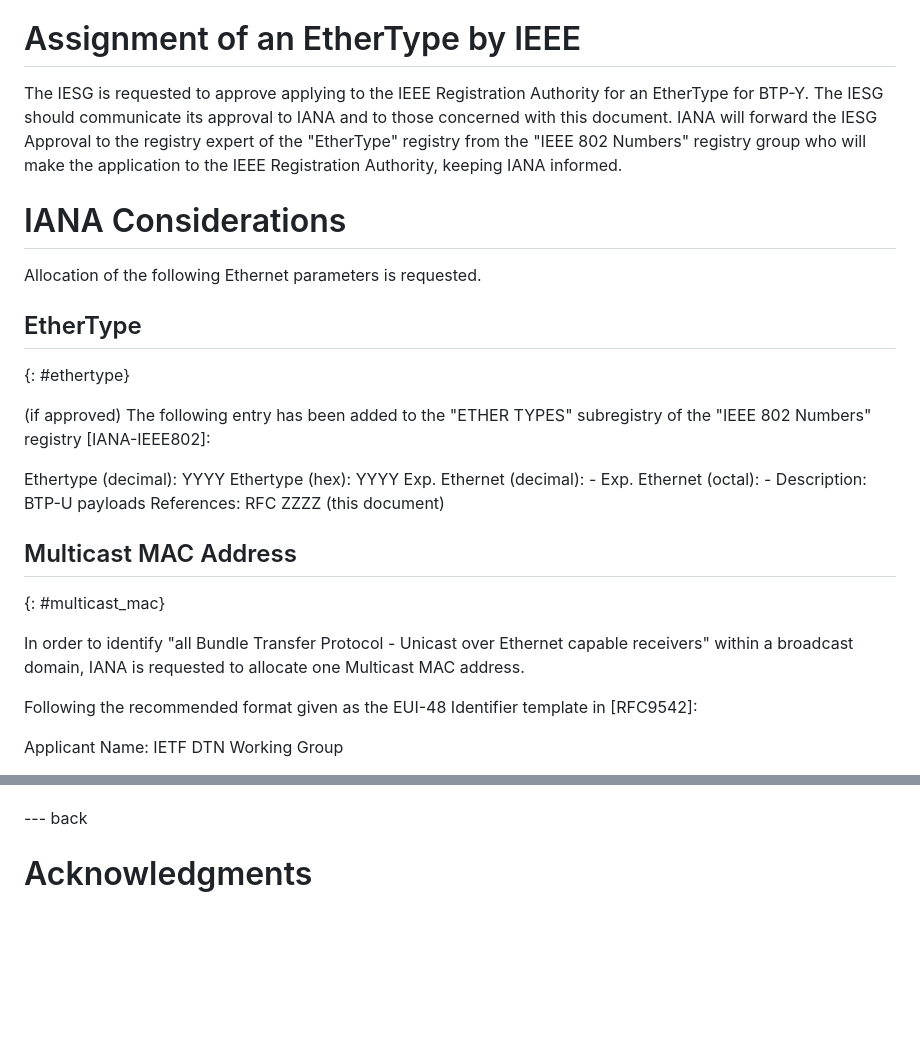
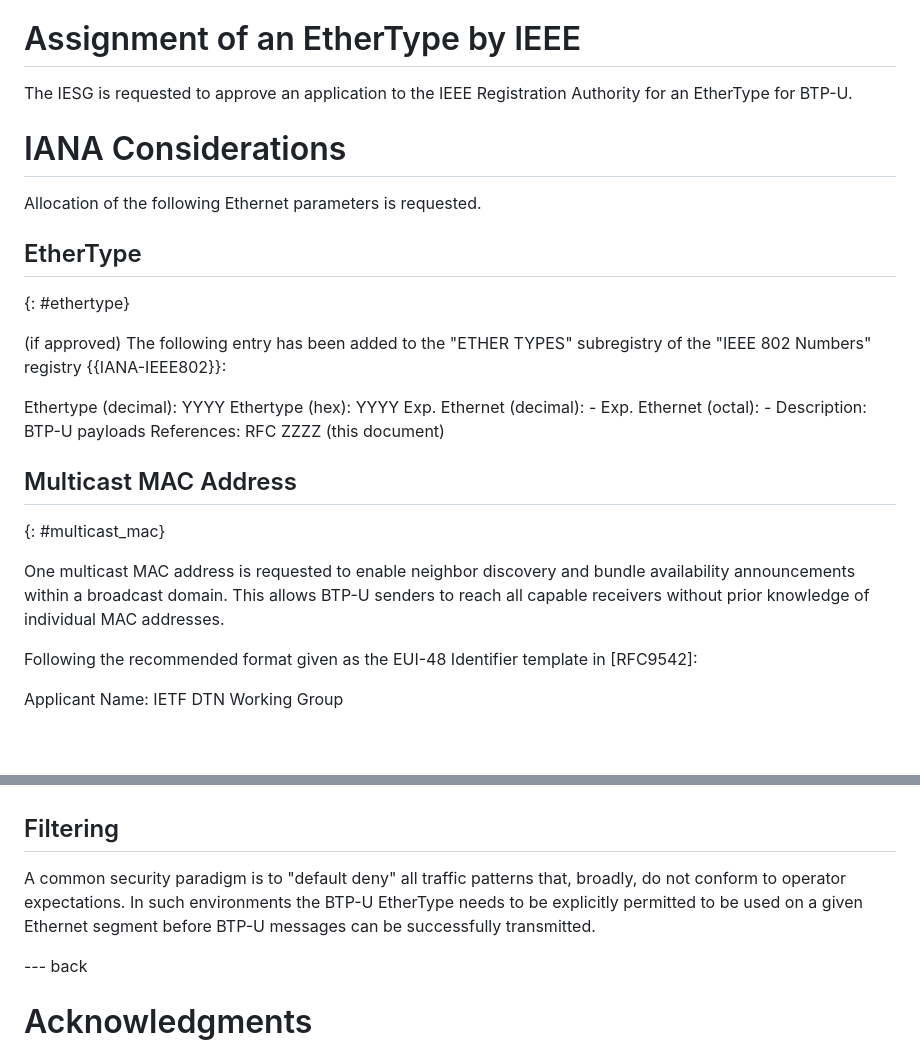
Before and after one commit to ekline/draft-dtn-ethernet, a Markdown page: draft-ek-dtn-ethernet.md, 2 parts joined by grey strips. Drawn GitHub-style; blank space fills up the shorter version.

```diff
--- a/draft-ek-dtn-ethernet.md
+++ b/draft-ek-dtn-ethernet.md
@@ -150,12 +149,8 @@ deployment-specific matter.
 
 # Assignment of an EtherType by IEEE
 
-The IESG is requested to approve applying to the IEEE Registration Authority
-for an EtherType for BTP-Y.  The IESG should communicate its approval to
-IANA and to those concerned with this document.  IANA will forward the IESG
-Approval to the registry expert of the "EtherType" registry from the "IEEE
-802 Numbers" registry group who will make the application to the IEEE
-Registration Authority, keeping IANA informed.
+The IESG is requested to approve an application to the IEEE Registration
+Authority for an EtherType for BTP-U.
 
 # IANA Considerations
 
@@ -166,7 +161,7 @@ Allocation of the following Ethernet parameters is requested.
 
 (if approved)
 The following entry has been added to the "ETHER TYPES" subregistry
-of the "IEEE 802 Numbers" registry [IANA-IEEE802]:
+of the "IEEE 802 Numbers" registry {{IANA-IEEE802}}:
 
    Ethertype (decimal): YYYY
    Ethertype (hex): YYYY
@@ -178,9 +173,10 @@ of the "IEEE 802 Numbers" registry [IANA-IEEE802]:
 ## Multicast MAC Address
 {: #multicast_mac}
 
-In order to identify "all Bundle Transfer Protocol - Unicast over Ethernet
-capable receivers" within a broadcast domain, IANA is requested to allocate
-one Multicast MAC address.
+One multicast MAC address is requested to enable neighbor discovery and
+bundle availability announcements within a broadcast domain. This allows
+BTP-U senders to reach all capable receivers without prior knowledge of
+individual MAC addresses.
 
 Following the recommended format given as the EUI-48 Identifier template
 in [RFC9542]:
@@ -293,4 +282,11 @@ and IEEE 802.1AE (TODO: reference), which would offers confidentiality of
 the entire BTP-U payload.
+
+## Filtering
+
+A common security paradigm is to "default deny" all traffic patterns that,
+broadly, do not conform to operator expectations.  In such environments the
+BTP-U EtherType needs to be explicitly permitted to be used on a given
+Ethernet segment before BTP-U messages can be successfully transmitted.
 
 --- back
 
```
Also changed, not shown: other parts of draft-ek-dtn-ethernet.md (+117 -125 lines).
